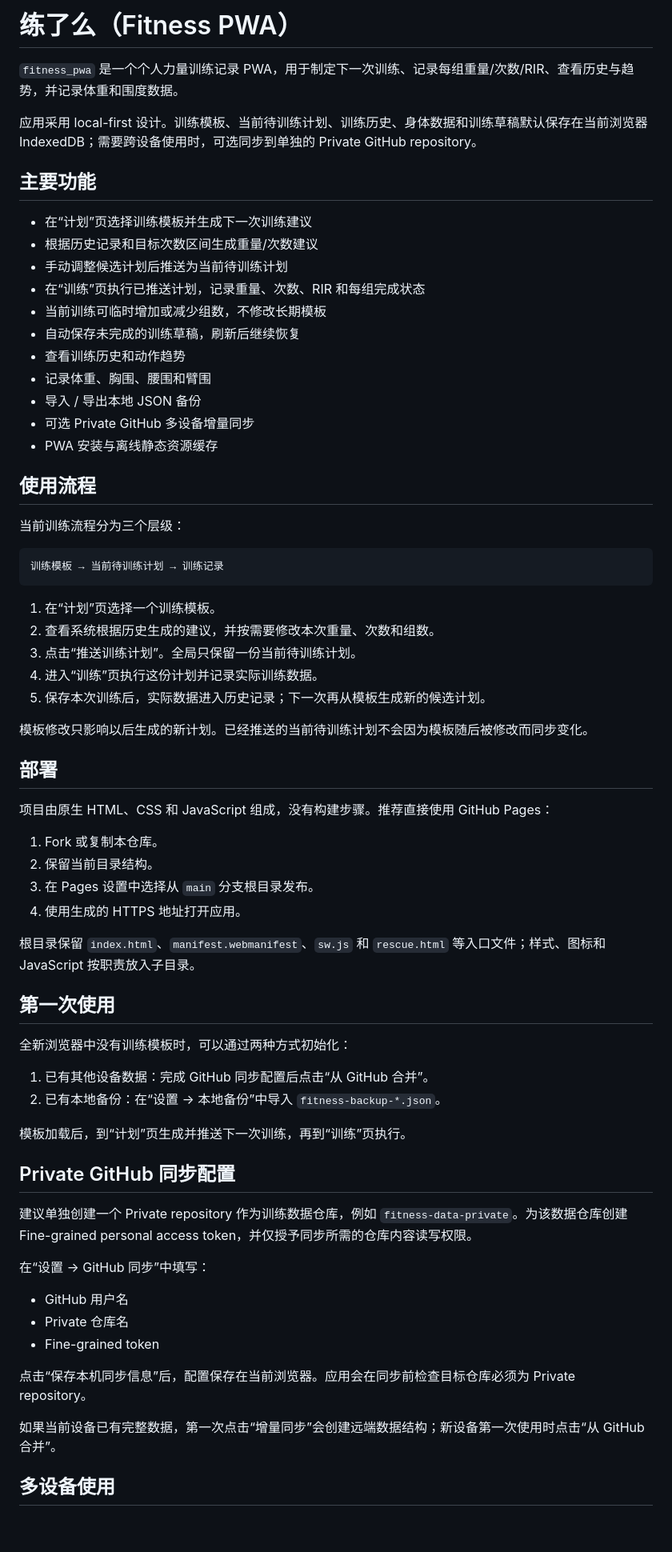
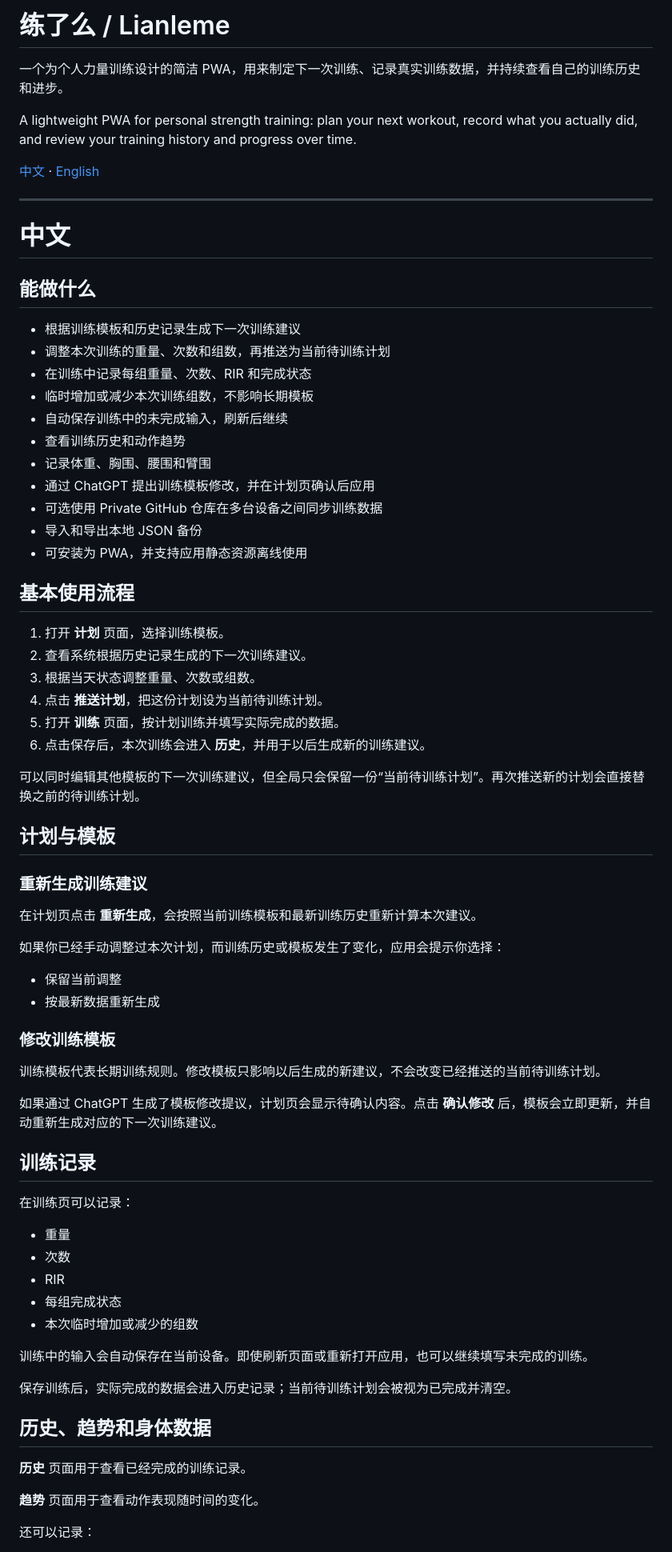
Before and after one commit to RogerLang/fitness_pwa, a Markdown page: README.md, the part around one of its changes. Shown at 80% size. Drawn GitHub-style; blank space fills up the shorter version.

Commit message:
docs: rewrite bilingual user-focused README

````diff
--- a/README.md
+++ b/README.md
@@ -1,72 +1,76 @@
-# 练了么（Fitness PWA）
+# 练了么 / Lianleme
 
-`fitness_pwa` 是一个个人力量训练记录 PWA，用于制定下一次训练、记录每组重量/次数/RIR、查看历史与趋势，并记录体重和围度数据。
+一个为个人力量训练设计的简洁 PWA，用来制定下一次训练、记录真实训练数据，并持续查看自己的训练历史和进步。
 
-应用采用 local-first 设计。训练模板、当前待训练计划、训练历史、身体数据和训练草稿默认保存在当前浏览器 IndexedDB；需要跨设备使用时，可选同步到单独的 Private GitHub repository。
+A lightweight PWA for personal strength training: plan your next workout, record what you actually did, and review your training history and progress over time.
 
-## 主要功能
+[中文](#中文) · [English](#english)
 
-- 在“计划”页选择训练模板并生成下一次训练建议
-- 根据历史记录和目标次数区间生成重量/次数建议
-- 手动调整候选计划后推送为当前待训练计划
-- 在“训练”页执行已推送计划，记录重量、次数、RIR 和每组完成状态
-- 当前训练可临时增加或减少组数，不修改长期模板
-- 自动保存未完成的训练草稿，刷新后继续恢复
+---
+
+# 中文
+
+## 能做什么
+
+- 根据训练模板和历史记录生成下一次训练建议
+- 调整本次训练的重量、次数和组数，再推送为当前待训练计划
+- 在训练中记录每组重量、次数、RIR 和完成状态
+- 临时增加或减少本次训练组数，不影响长期模板
+- 自动保存训练中的未完成输入，刷新后继续
 - 查看训练历史和动作趋势
 - 记录体重、胸围、腰围和臂围
-- 导入 / 导出本地 JSON 备份
-- 可选 Private GitHub 多设备增量同步
-- PWA 安装与离线静态资源缓存
+- 通过 ChatGPT 提出训练模板修改，并在计划页确认后应用
+- 可选使用 Private GitHub 仓库在多台设备之间同步训练数据
+- 导入和导出本地 JSON 备份
+- 可安装为 PWA，并支持应用静态资源离线使用
 
-## 使用流程
+## 基本使用流程
 
-当前训练流程分为三个层级：
+1. 打开 **计划** 页面，选择训练模板。
+2. 查看系统根据历史记录生成的下一次训练建议。
+3. 根据当天状态调整重量、次数或组数。
+4. 点击 **推送计划**，把这份计划设为当前待训练计划。
+5. 打开 **训练** 页面，按计划训练并填写实际完成的数据。
+6. 点击保存后，本次训练会进入 **历史**，并用于以后生成新的训练建议。
 
-```text
-训练模板 → 当前待训练计划 → 训练记录
-```
+可以同时编辑其他模板的下一次训练建议，但全局只会保留一份“当前待训练计划”。再次推送新的计划会直接替换之前的待训练计划。
 
-1. 在“计划”页选择一个训练模板。
-2. 查看系统根据历史生成的建议，并按需要修改本次重量、次数和组数。
-3. 点击“推送训练计划”。全局只保留一份当前待训练计划。
-4. 进入“训练”页执行这份计划并记录实际训练数据。
-5. 保存本次训练后，实际数据进入历史记录；下一次再从模板生成新的候选计划。
+## 计划与模板
 
-模板修改只影响以后生成的新计划。已经推送的当前待训练计划不会因为模板随后被修改而同步变化。
+### 重新生成训练建议
 
-## 部署
+在计划页点击 **重新生成**，会按照当前训练模板和最新训练历史重新计算本次建议。
 
-项目由原生 HTML、CSS 和 JavaScript 组成，没有构建步骤。推荐直接使用 GitHub Pages：
+如果你已经手动调整过本次计划，而训练历史或模板发生了变化，应用会提示你选择：
 
-1. Fork 或复制本仓库。
-2. 保留当前目录结构。
-3. 在 Pages 设置中选择从 `main` 分支根目录发布。
-4. 使用生成的 HTTPS 地址打开应用。
+- 保留当前调整
+- 按最新数据重新生成
 
-根目录保留 `index.html`、`manifest.webmanifest`、`sw.js` 和 `rescue.html` 等入口文件；样式、图标和 JavaScript 按职责放入子目录。
+### 修改训练模板
 
-## 第一次使用
+训练模板代表长期训练规则。修改模板只影响以后生成的新建议，不会改变已经推送的当前待训练计划。
 
-全新浏览器中没有训练模板时，可以通过两种方式初始化：
+如果通过 ChatGPT 生成了模板修改提议，计划页会显示待确认内容。点击 **确认修改** 后，模板会立即更新，并自动重新生成对应的下一次训练建议。
 
-1. 已有其他设备数据：完成 GitHub 同步配置后点击“从 GitHub 合并”。
-2. 已有本地备份：在“设置 → 本地备份”中导入 `fitness-backup-*.json`。
+## 训练记录
 
-模板加载后，到“计划”页生成并推送下一次训练，再到“训练”页执行。
+在训练页可以记录：
 
-## Private GitHub 同步配置
+- 重量
+- 次数
+- RIR
+- 每组完成状态
+- 本次临时增加或减少的组数
 
-建议单独创建一个 Private repository 作为训练数据仓库，例如 `fitness-data-private`。为该数据仓库创建 Fine-grained personal access token，并仅授予同步所需的仓库内容读写权限。
+训练中的输入会自动保存在当前设备。即使刷新页面或重新打开应用，也可以继续填写未完成的训练。
 
-在“设置 → GitHub 同步”中填写：
+保存训练后，实际完成的数据会进入历史记录；当前待训练计划会被视为已完成并清空。
 
-- GitHub 用户名
-- Private 仓库名
-- Fine-grained token
+## 历史、趋势和身体数据
 
-点击“保存本机同步信息”后，配置保存在当前浏览器。应用会在同步前检查目标仓库必须为 Private repository。
+**历史** 页面用于查看已经完成的训练记录。
 
-如果当前设备已有完整数据，第一次点击“增量同步”会创建远端数据结构；新设备第一次使用时点击“从 GitHub 合并”。
+**趋势** 页面用于查看动作表现随时间的变化。
 
-## 多设备使用
+还可以记录：
 
````
Also changed, not shown: other parts of README.md (+173 -15 lines).
